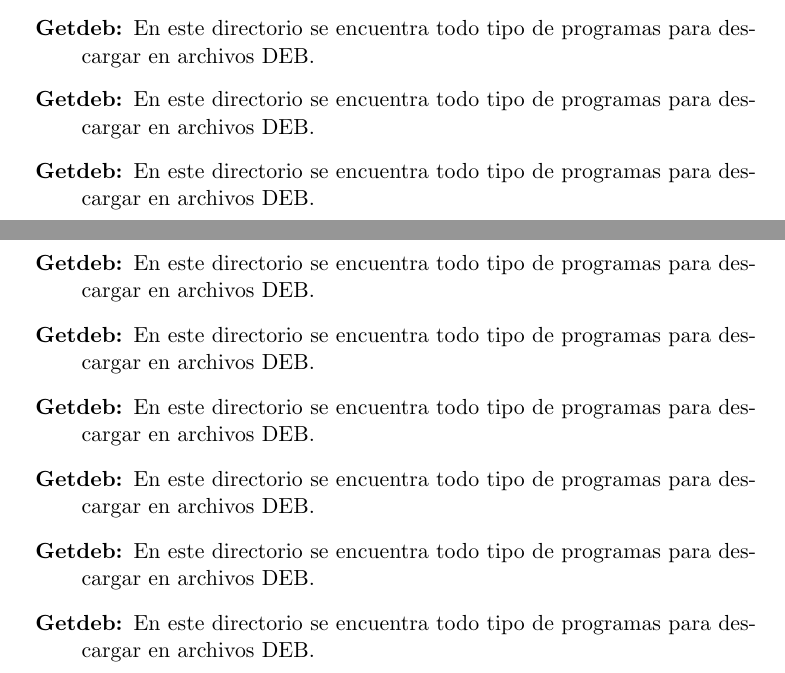
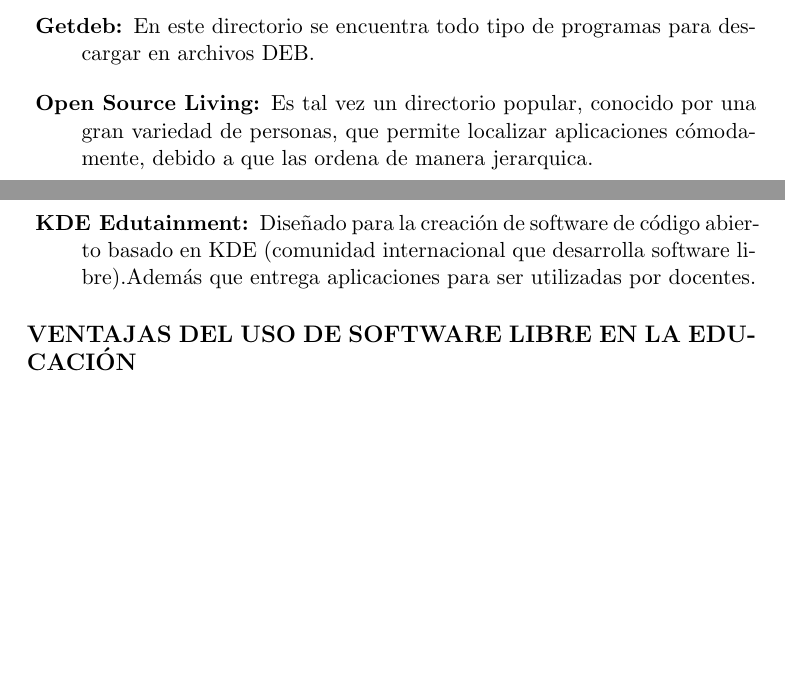
Before and after one commit to bayronortiz/LSO, a LaTeX book (Principal.tex, which reads cap/cp06.tex): two parts of pages 63 and 64 of 76, joined at a grey line, cut so that both start at the same text, the shorter picture padded with empty space. Compiled offline with pdfLaTeX.

Commit message:
Update cp06.tex

```diff
--- a/cap/cp06.tex
+++ b/cap/cp06.tex
@@ -327,20 +327,14 @@
 	crean.
 	\item[ Getdeb:] En este directorio se encuentra todo tipo de programas
 	para descargar en archivos DEB.
-	\item[ Getdeb:] En este directorio se encuentra todo tipo de programas
-	para descargar en archivos DEB.
-	\item[ Getdeb:] En este directorio se encuentra todo tipo de programas
-	para descargar en archivos DEB.
-	\item[ Getdeb:] En este directorio se encuentra todo tipo de programas
-	para descargar en archivos DEB.
-	\item[ Getdeb:] En este directorio se encuentra todo tipo de programas
-	para descargar en archivos DEB.
-	\item[ Getdeb:] En este directorio se encuentra todo tipo de programas
-	para descargar en archivos DEB.
-	\item[ Getdeb:] En este directorio se encuentra todo tipo de programas
-	para descargar en archivos DEB.
-	\item[ Getdeb:] En este directorio se encuentra todo tipo de programas
-	para descargar en archivos DEB.\item[ Getdeb:] En este directorio se encuentra todo tipo de programas
-	para descargar en archivos DEB.
+	\item[ Open Source Living:]Es tal vez un directorio popular, conocido
+	por una gran variedad de personas, que permite localizar
+	aplicaciones cómodamente, debido a que las ordena de manera
+	jerarquica.
+	\item[ KDE Edutainment:] Diseñado para la creación de software de
+	código abierto basado en KDE (comunidad internacional que
+	desarrolla software libre).Además que entrega aplicaciones para
+	ser utilizadas por docentes.
+\end{description}
 
-\end{description}
+\subsection*{VENTAJAS DEL USO DE SOFTWARE LIBRE EN LA EDUCACIÓN}
```
